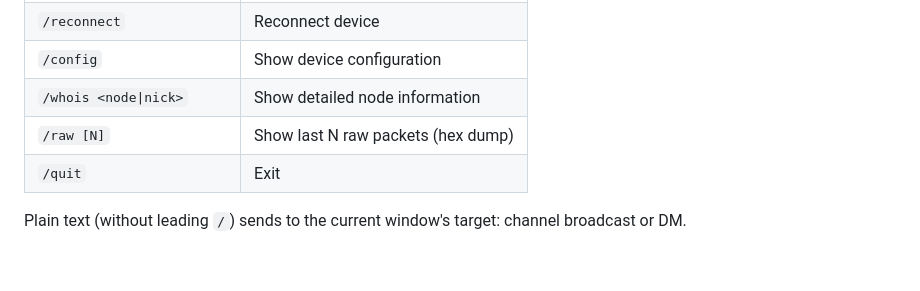
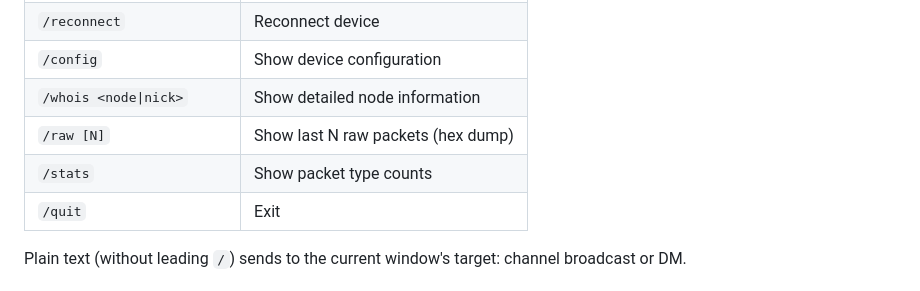
Before and after one commit to fador/fmesh-cli, a Markdown page: README.md, the part around the change. Rendered like a GitHub page; blank space fills up the shorter version.

Commit message:
Add /stats to README command table

```diff
--- a/README.md
+++ b/README.md
@@ -96,6 +96,7 @@ cmake --build build -j$(nproc)
 | `/config` | Show device configuration |
 | `/whois <node\|nick>` | Show detailed node information |
 | `/raw [N]` | Show last N raw packets (hex dump) |
+| `/stats` | Show packet type counts |
 | `/quit` | Exit |
 
 Plain text (without leading `/`) sends to the current window's target: channel broadcast or DM.
```
